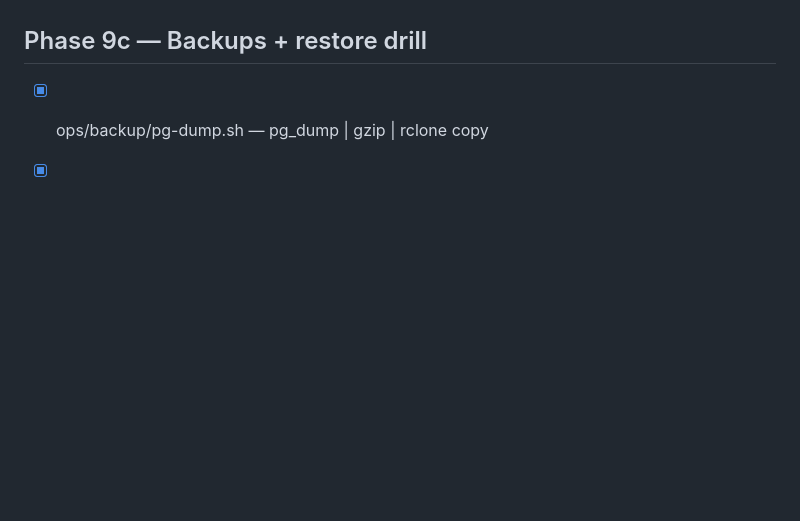
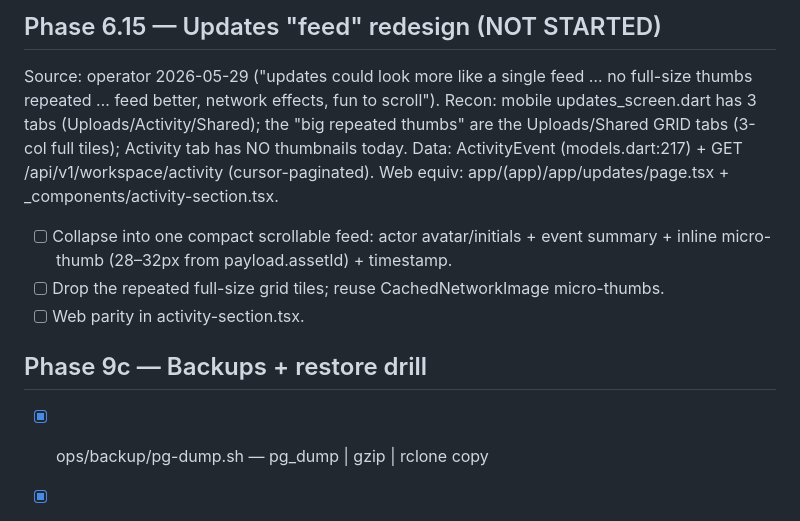
Before and after one commit to joeybuilt-official/fonto, a Markdown page: checklist.md, the part around one of its changes. GitHub-like rendering; blank space fills up the shorter version.

```diff
--- a/checklist.md
+++ b/checklist.md
@@ -267,3 +300,15 @@ an upload copy; no delete-propagation exists anywhere). Reframe UI wording only.
+## Phase 6.15 — Updates "feed" redesign (NOT STARTED)
+Source: operator 2026-05-29 ("updates could look more like a single feed …
+no full-size thumbs repeated … feed better, network effects, fun to scroll").
+Recon: mobile updates_screen.dart has 3 tabs (Uploads/Activity/Shared); the
+"big repeated thumbs" are the Uploads/Shared GRID tabs (3-col full tiles);
+Activity tab has NO thumbnails today. Data: ActivityEvent (models.dart:217) +
+GET /api/v1/workspace/activity (cursor-paginated). Web equiv:
+app/(app)/app/updates/page.tsx + _components/activity-section.tsx.
+- [ ] Collapse into one compact scrollable feed: actor avatar/initials + event
+      summary + inline micro-thumb (28–32px from payload.assetId) + timestamp.
+- [ ] Drop the repeated full-size grid tiles; reuse CachedNetworkImage micro-thumbs.
+- [ ] Web parity in activity-section.tsx.
 
 ## Phase 9c — Backups + restore drill
 - [x] ops/backup/pg-dump.sh — pg_dump | gzip | rclone copy
```
Also changed, not shown: other parts of checklist.md (+59 -26 lines).
